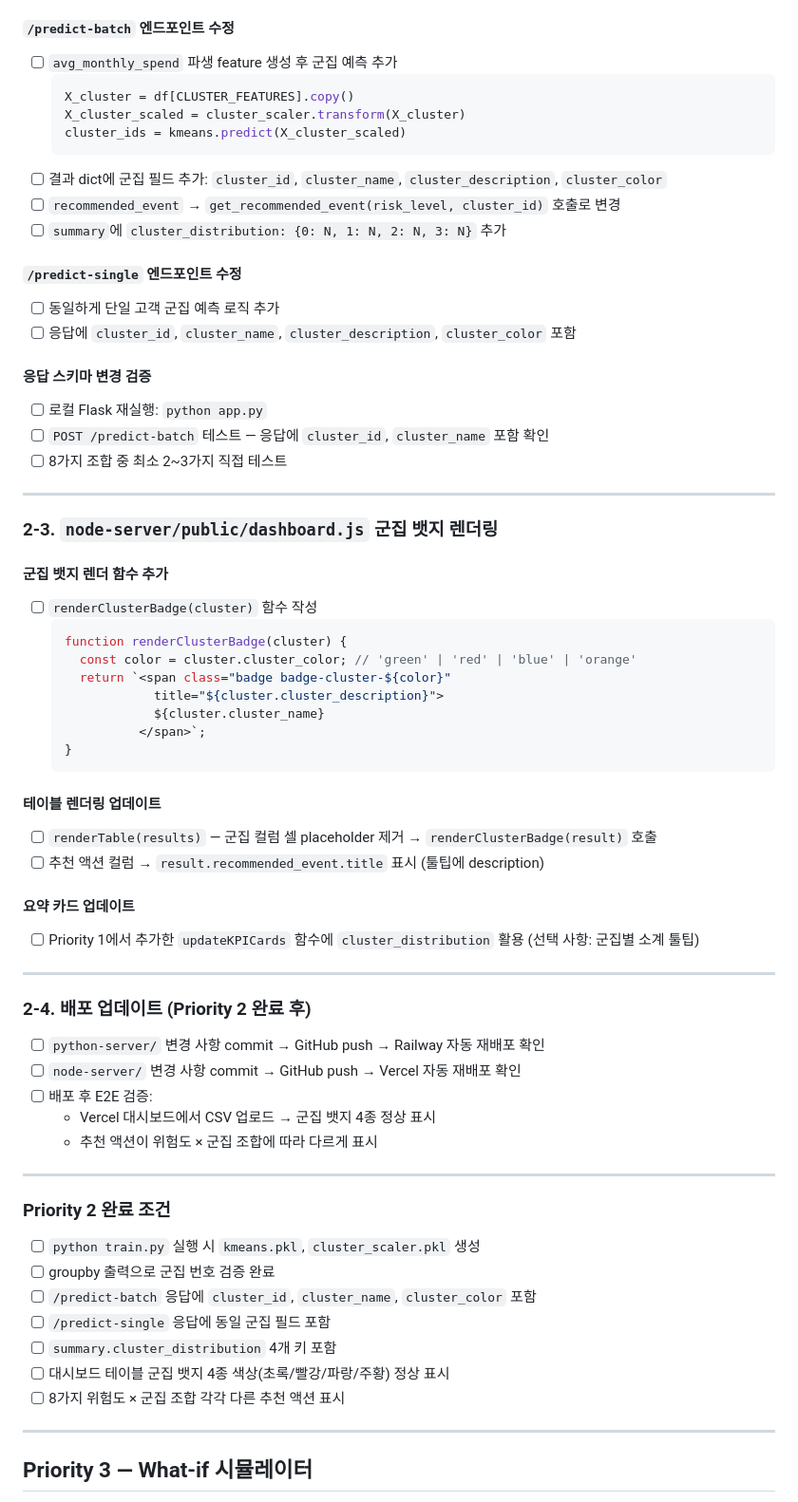
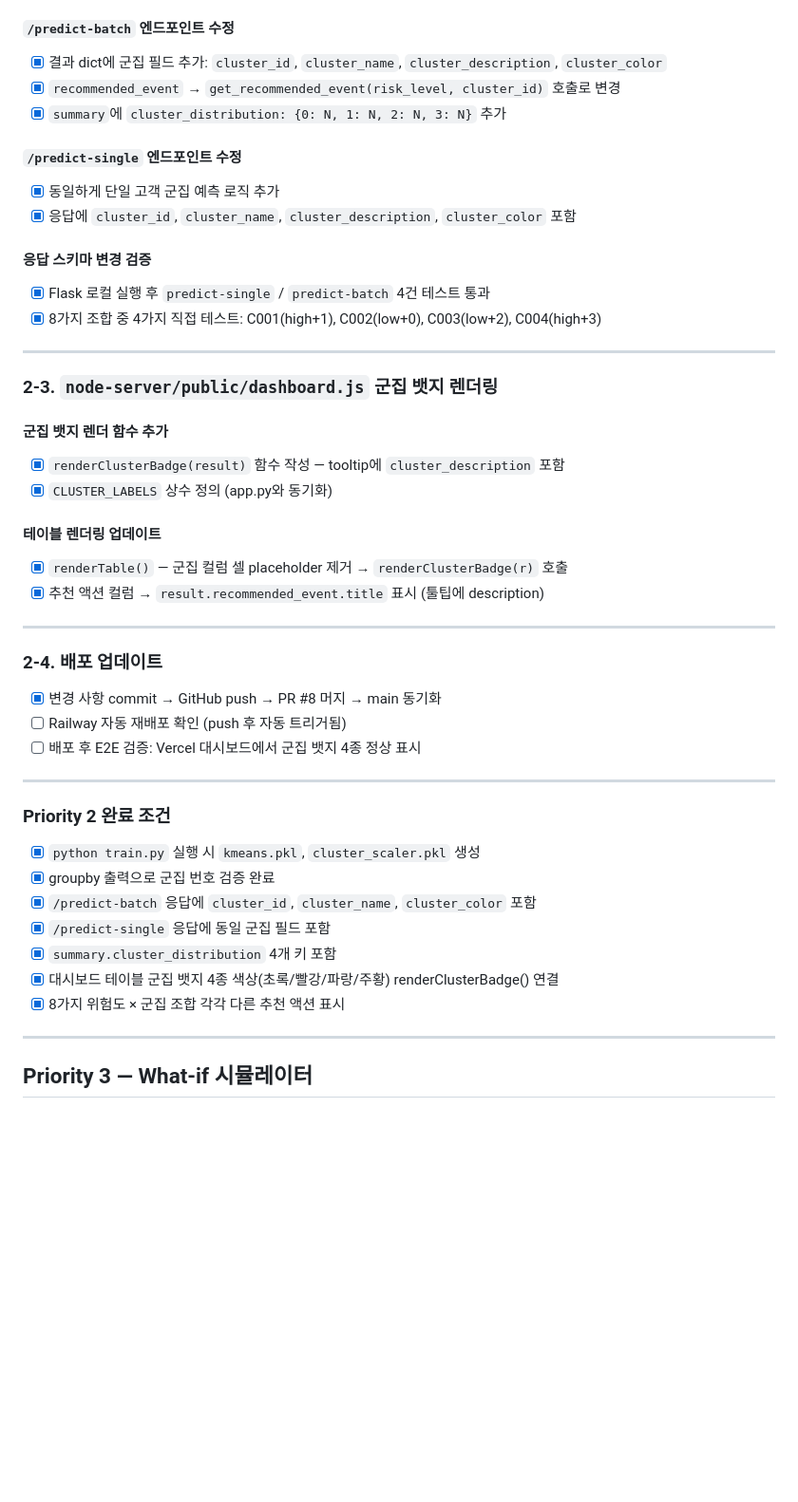
Before and after one commit to jisoolee0929/telchurn, a Markdown page: planning/PLAN2.md, the part around one of its changes. Shown at 95% size. Drawn GitHub-style; blank space fills up the shorter version.

````diff
--- a/planning/PLAN2.md
+++ b/planning/PLAN2.md
@@ -235,68 +211,47 @@ with open('cluster_scaler.pkl', 'wb') as f:
 
 #### `/predict-batch` 엔드포인트 수정
-- [ ] `avg_monthly_spend` 파생 feature 생성 후 군집 예측 추가
-  ```python
-  X_cluster = df[CLUSTER_FEATURES].copy()
-  X_cluster_scaled = cluster_scaler.transform(X_cluster)
-  cluster_ids = kmeans.predict(X_cluster_scaled)
-  ```
-- [ ] 결과 dict에 군집 필드 추가:
-  `cluster_id`, `cluster_name`, `cluster_description`, `cluster_color`
-- [ ] `recommended_event` → `get_recommended_event(risk_level, cluster_id)` 호출로 변경
-- [ ] `summary`에 `cluster_distribution: {0: N, 1: N, 2: N, 3: N}` 추가
+- [x] 결과 dict에 군집 필드 추가: `cluster_id`, `cluster_name`, `cluster_description`, `cluster_color`
+- [x] `recommended_event` → `get_recommended_event(risk_level, cluster_id)` 호출로 변경
+- [x] `summary`에 `cluster_distribution: {0: N, 1: N, 2: N, 3: N}` 추가
 
 #### `/predict-single` 엔드포인트 수정
-- [ ] 동일하게 단일 고객 군집 예측 로직 추가
-- [ ] 응답에 `cluster_id`, `cluster_name`, `cluster_description`, `cluster_color` 포함
+- [x] 동일하게 단일 고객 군집 예측 로직 추가
+- [x] 응답에 `cluster_id`, `cluster_name`, `cluster_description`, `cluster_color` 포함
 
 #### 응답 스키마 변경 검증
-- [ ] 로컬 Flask 재실행: `python app.py`
-- [ ] `POST /predict-batch` 테스트 — 응답에 `cluster_id`, `cluster_name` 포함 확인
-- [ ] 8가지 조합 중 최소 2~3가지 직접 테스트
+- [x] Flask 로컬 실행 후 `predict-single` / `predict-batch` 4건 테스트 통과
+- [x] 8가지 조합 중 4가지 직접 테스트: C001(high+1), C002(low+0), C003(low+2), C004(high+3)
 
 ---
 
 ### 2-3. `node-server/public/dashboard.js` 군집 뱃지 렌더링
 
 #### 군집 뱃지 렌더 함수 추가
-- [ ] `renderClusterBadge(cluster)` 함수 작성
-  ```javascript
-  function renderClusterBadge(cluster) {
-    const color = cluster.cluster_color; // 'green' | 'red' | 'blue' | 'orange'
-    return `<span class="badge badge-cluster-${color}"
-              title="${cluster.cluster_description}">
-              ${cluster.cluster_name}
-            </span>`;
-  }
-  ```
+- [x] `renderClusterBadge(result)` 함수 작성 — tooltip에 `cluster_description` 포함
+- [x] `CLUSTER_LABELS` 상수 정의 (app.py와 동기화)
 
 #### 테이블 렌더링 업데이트
-- [ ] `renderTable(results)` — 군집 컬럼 셀 placeholder 제거 → `renderClusterBadge(result)` 호출
-- [ ] 추천 액션 컬럼 → `result.recommended_event.title` 표시 (툴팁에 description)
-
-#### 요약 카드 업데이트
-- [ ] Priority 1에서 추가한 `updateKPICards` 함수에 `cluster_distribution` 활용 (선택 사항: 군집별 소계 툴팁)
+- [x] `renderTable()` — 군집 컬럼 셀 placeholder 제거 → `renderClusterBadge(r)` 호출
+- [x] 추천 액션 컬럼 → `result.recommended_event.title` 표시 (툴팁에 description)
 
 ---
 
-### 2-4. 배포 업데이트 (Priority 2 완료 후)
+### 2-4. 배포 업데이트
 
-- [ ] `python-server/` 변경 사항 commit → GitHub push → Railway 자동 재배포 확인
-- [ ] `node-server/` 변경 사항 commit → GitHub push → Vercel 자동 재배포 확인
-- [ ] 배포 후 E2E 검증:
-  - Vercel 대시보드에서 CSV 업로드 → 군집 뱃지 4종 정상 표시
-  - 추천 액션이 위험도 × 군집 조합에 따라 다르게 표시
+- [x] 변경 사항 commit → GitHub push → PR #8 머지 → main 동기화
+- [ ] Railway 자동 재배포 확인 (push 후 자동 트리거됨)
+- [ ] 배포 후 E2E 검증: Vercel 대시보드에서 군집 뱃지 4종 정상 표시
 
 ---
 
 ### Priority 2 완료 조건
-- [ ] `python train.py` 실행 시 `kmeans.pkl`, `cluster_scaler.pkl` 생성
-- [ ] groupby 출력으로 군집 번호 검증 완료
-- [ ] `/predict-batch` 응답에 `cluster_id`, `cluster_name`, `cluster_color` 포함
-- [ ] `/predict-single` 응답에 동일 군집 필드 포함
-- [ ] `summary.cluster_distribution` 4개 키 포함
-- [ ] 대시보드 테이블 군집 뱃지 4종 색상(초록/빨강/파랑/주황) 정상 표시
-- [ ] 8가지 위험도 × 군집 조합 각각 다른 추천 액션 표시
+- [x] `python train.py` 실행 시 `kmeans.pkl`, `cluster_scaler.pkl` 생성
+- [x] groupby 출력으로 군집 번호 검증 완료
+- [x] `/predict-batch` 응답에 `cluster_id`, `cluster_name`, `cluster_color` 포함
+- [x] `/predict-single` 응답에 동일 군집 필드 포함
+- [x] `summary.cluster_distribution` 4개 키 포함
+- [x] 대시보드 테이블 군집 뱃지 4종 색상(초록/빨강/파랑/주황) renderClusterBadge() 연결
+- [x] 8가지 위험도 × 군집 조합 각각 다른 추천 액션 표시
 
 ---
 
````
Also changed, not shown: other parts of planning/PLAN2.md (+35 -59 lines).
